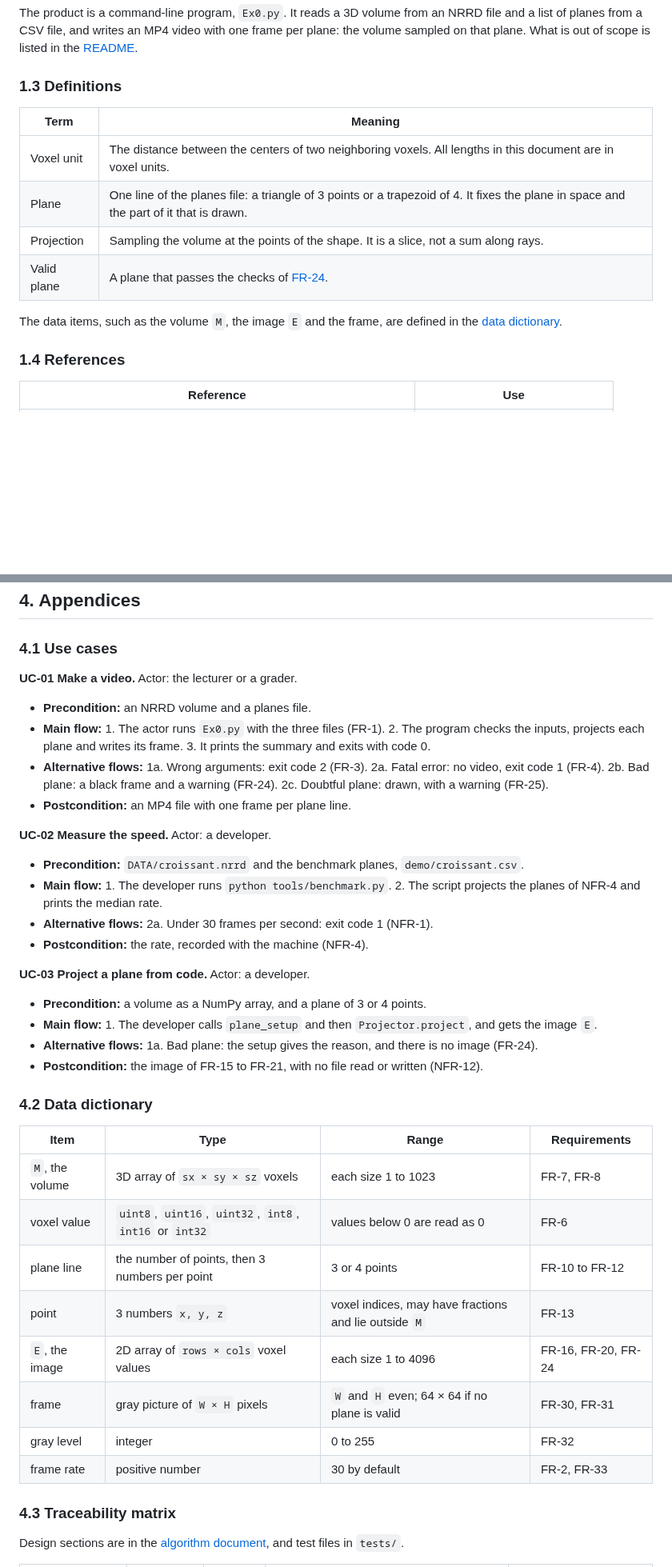
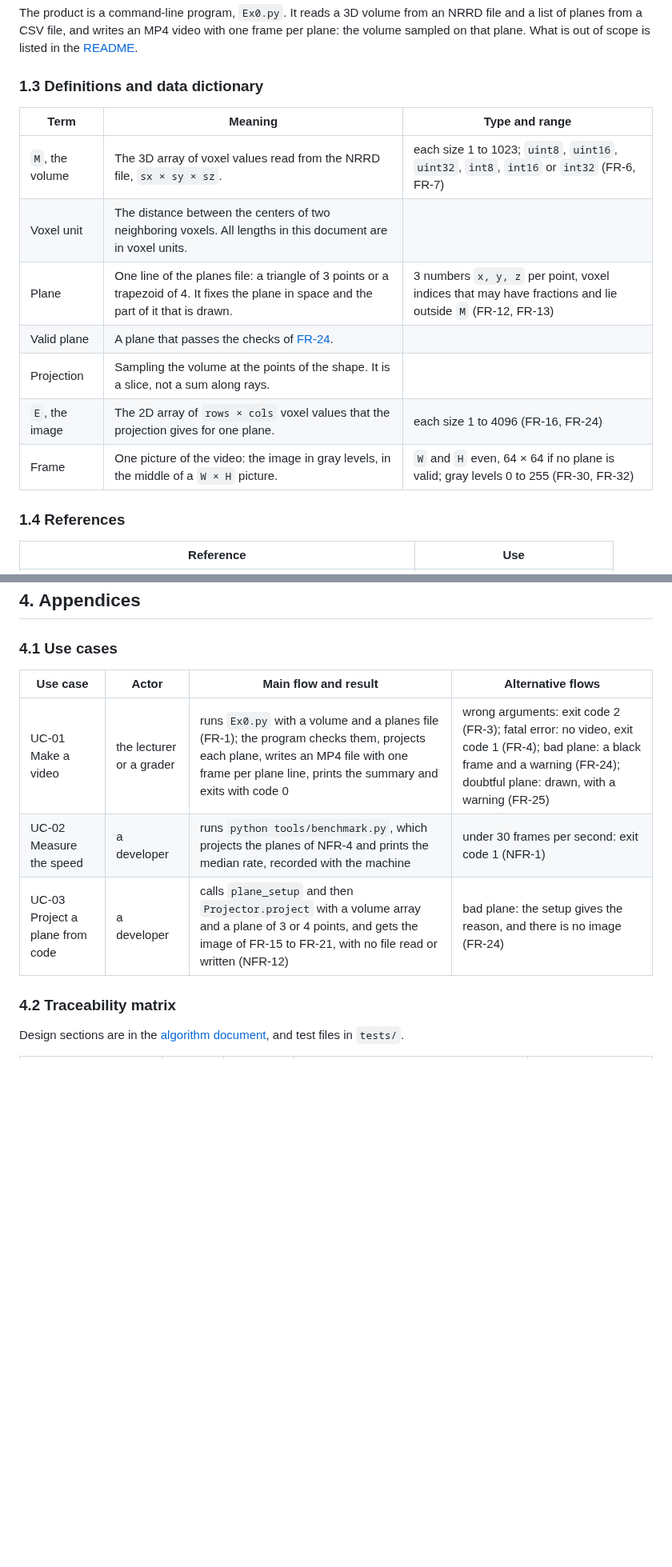
Before and after one commit to aviya1221/ASG1_OOP, a Markdown page: docs/SRS.md, 2 parts joined by grey strips. Shown at 80% size. Rendered like a GitHub page; blank space fills up the shorter version.

Commit message:
SRS: shorter appendices, and the data dictionary in the definitions
The use cases are one table, the traceability matrix has a row for each group of requirements,
and the data items of the dictionary are rows of the definitions table, with their type and range.
The traceability matrix is now section 4.2.

Co-Authored-By: Claude Opus 5.5 <noreply@anthropic.com>

```diff
--- a/docs/SRS.md
+++ b/docs/SRS.md
@@ -26,16 +26,17 @@ The product is a command-line program, `Ex0.py`. It reads a 3D volume from an NR
 and writes an MP4 video with one frame per plane: the volume sampled on that plane.
 What is out of scope is listed in the [README](../README.md#scope).
 
-### 1.3 Definitions
+### 1.3 Definitions and data dictionary
 
-| Term | Meaning |
-|---|---|
-| Voxel unit | The distance between the centers of two neighboring voxels. All lengths in this document are in voxel units. |
-| Plane | One line of the planes file: a triangle of 3 points or a trapezoid of 4. It fixes the plane in space and the part of it that is drawn. |
-| Projection | Sampling the volume at the points of the shape. It is a slice, not a sum along rays. |
-| Valid plane | A plane that passes the checks of [FR-24](#35-input-validation). |
-
-The data items, such as the volume `M`, the image `E` and the frame, are defined in the [data dictionary](#42-data-dictionary).
+| Term | Meaning | Type and range |
+|---|---|---|
+| `M`, the volume | The 3D array of voxel values read from the NRRD file, `sx × sy × sz`. | each size 1 to 1023; `uint8`, `uint16`, `uint32`, `int8`, `int16` or `int32` (FR-6, FR-7) |
+| Voxel unit | The distance between the centers of two neighboring voxels. All lengths in this document are in voxel units. | |
+| Plane | One line of the planes file: a triangle of 3 points or a trapezoid of 4. It fixes the plane in space and the part of it that is drawn. | 3 numbers `x, y, z` per point, voxel indices that may have fractions and lie outside `M` (FR-12, FR-13) |
+| Valid plane | A plane that passes the checks of [FR-24](#35-input-validation). | |
+| Projection | Sampling the volume at the points of the shape. It is a slice, not a sum along rays. | |
+| `E`, the image | The 2D array of `rows × cols` voxel values that the projection gives for one plane. | each size 1 to 4096 (FR-16, FR-24) |
+| Frame | One picture of the video: the image in gray levels, in the middle of a `W × H` picture. | `W` and `H` even, 64 × 64 if no plane is valid; gray levels 0 to 255 (FR-30, FR-32) |
 
 ### 1.4 References
 
@@ -299,43 +300,13 @@ the gray levels, the placement or the encoding. The rate is the number of planes
 
 ### 4.1 Use cases
 
-**UC-01 Make a video.** Actor: the lecturer or a grader.
+| Use case | Actor | Main flow and result | Alternative flows |
+|---|---|---|---|
+| UC-01 Make a video | the lecturer or a grader | runs `Ex0.py` with a volume and a planes file (FR-1); the program checks them, projects each plane, writes an MP4 file with one frame per plane line, prints the summary and exits with code 0 | wrong arguments: exit code 2 (FR-3); fatal error: no video, exit code 1 (FR-4); bad plane: a black frame and a warning (FR-24); doubtful plane: drawn, with a warning (FR-25) |
+| UC-02 Measure the speed | a developer | runs `python tools/benchmark.py`, which projects the planes of NFR-4 and prints the median rate, recorded with the machine | under 30 frames per second: exit code 1 (NFR-1) |
+| UC-03 Project a plane from code | a developer | calls `plane_setup` and then `Projector.project` with a volume array and a plane of 3 or 4 points, and gets the image of FR-15 to FR-21, with no file read or written (NFR-12) | bad plane: the setup gives the reason, and there is no image (FR-24) |
 
-- **Precondition:** an NRRD volume and a planes file.
-- **Main flow:** 1. The actor runs `Ex0.py` with the three files (FR-1).
-  2. The program checks the inputs, projects each plane and writes its frame. 3. It prints the summary and exits with code 0.
-- **Alternative flows:** 1a. Wrong arguments: exit code 2 (FR-3). 2a. Fatal error: no video, exit code 1 (FR-4).
-  2b. Bad plane: a black frame and a warning (FR-24). 2c. Doubtful plane: drawn, with a warning (FR-25).
-- **Postcondition:** an MP4 file with one frame per plane line.
-
-**UC-02 Measure the speed.** Actor: a developer.
-
-- **Precondition:** `DATA/croissant.nrrd` and the benchmark planes, `demo/croissant.csv`.
-- **Main flow:** 1. The developer runs `python tools/benchmark.py`. 2. The script projects the planes of NFR-4 and prints the median rate.
-- **Alternative flows:** 2a. Under 30 frames per second: exit code 1 (NFR-1).
-- **Postcondition:** the rate, recorded with the machine (NFR-4).
-
-**UC-03 Project a plane from code.** Actor: a developer.
-
-- **Precondition:** a volume as a NumPy array, and a plane of 3 or 4 points.
-- **Main flow:** 1. The developer calls `plane_setup` and then `Projector.project`, and gets the image `E`.
-- **Alternative flows:** 1a. Bad plane: the setup gives the reason, and there is no image (FR-24).
-- **Postcondition:** the image of FR-15 to FR-21, with no file read or written (NFR-12).
-
-### 4.2 Data dictionary
-
-| Item | Type | Range | Requirements |
-|---|---|---|---|
-| `M`, the volume | 3D array of `sx × sy × sz` voxels | each size 1 to 1023 | FR-7, FR-8 |
-| voxel value | `uint8`, `uint16`, `uint32`, `int8`, `int16` or `int32` | values below 0 are read as 0 | FR-6 |
-| plane line | the number of points, then 3 numbers per point | 3 or 4 points | FR-10 to FR-12 |
-| point | 3 numbers `x, y, z` | voxel indices, may have fractions and lie outside `M` | FR-13 |
-| `E`, the image | 2D array of `rows × cols` voxel values | each size 1 to 4096 | FR-16, FR-20, FR-24 |
-| frame | gray picture of `W × H` pixels | `W` and `H` even; 64 × 64 if no plane is valid | FR-30, FR-31 |
-| gray level | integer | 0 to 255 | FR-32 |
-| frame rate | positive number | 30 by default | FR-2, FR-33 |
-
-### 4.3 Traceability matrix
+### 4.2 Traceability matrix
 
 Design sections are in the [algorithm document](ALGORITHM.md), and test files in `tests/`.
 
```
Also changed, not shown: other parts of docs/SRS.md (+7 -16 lines), docs/TESTING.md (+1 -1 lines).
